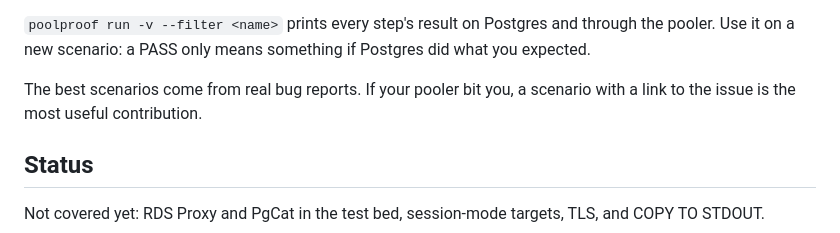
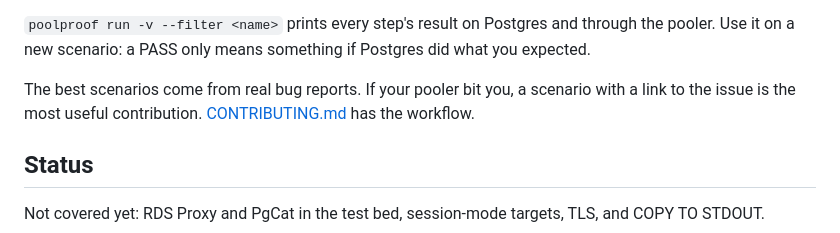
Before and after one commit to Nihal-Pandey-2302/poolproof, a Markdown page: README.md, the part around the change. Drawn GitHub-style.

Commit message:
Add CONTRIBUTING.md with the scenario workflow, and a code of conduct

```diff
--- a/README.md
+++ b/README.md
@@ -219,7 +219,8 @@ pooler. Use it on a new scenario: a PASS only means something if Postgres did wh
 expected.
 
 The best scenarios come from real bug reports. If your pooler bit you, a scenario with a
-link to the issue is the most useful contribution.
+link to the issue is the most useful contribution. [CONTRIBUTING.md](CONTRIBUTING.md) has
+the workflow.
 
 ## Status
 
```
Also changed, not shown: CODE_OF_CONDUCT.md (added, +15 -0 lines), CONTRIBUTING.md (added, +70 -0 lines).
